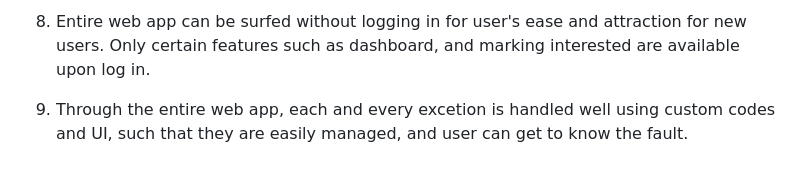
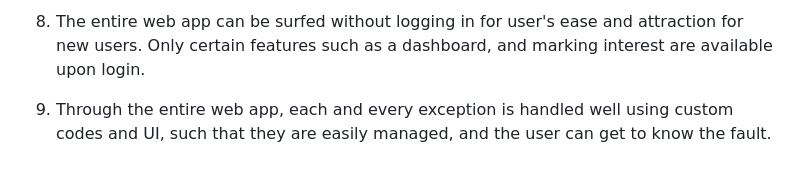
Before and after one commit to SPARSH-JAIN-10/PG_LIFE, a Markdown page: README.md, the part around the change printed below. GitHub-like rendering.

```diff
--- a/README.md
+++ b/README.md
@@ -69,5 +69,5 @@ This web app has the following functionalities:-
 
 
-8. Entire web app can be surfed without logging in for user's ease and attraction for new users. Only 	certain features such as dashboard, and marking interested are available upon log in.
+8. The entire web app can be surfed without logging in for user's ease and attraction for new users. Only certain features such as a dashboard, and marking interest are available upon login.
 
-9. Through the entire web app, each and every excetion is handled well using custom codes and UI,	such that they are easily managed, and user can get to know the fault.
+9. Through the entire web app, each and every exception is handled well using custom codes and UI,	such that they are easily managed, and the user can get to know the fault.
```
Also changed, not shown: other parts of README.md (+18 -18 lines).
